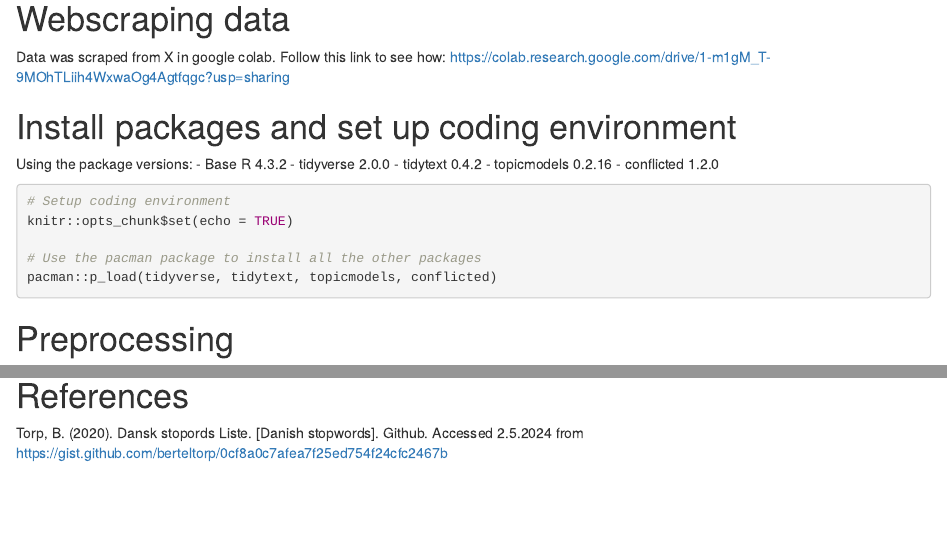
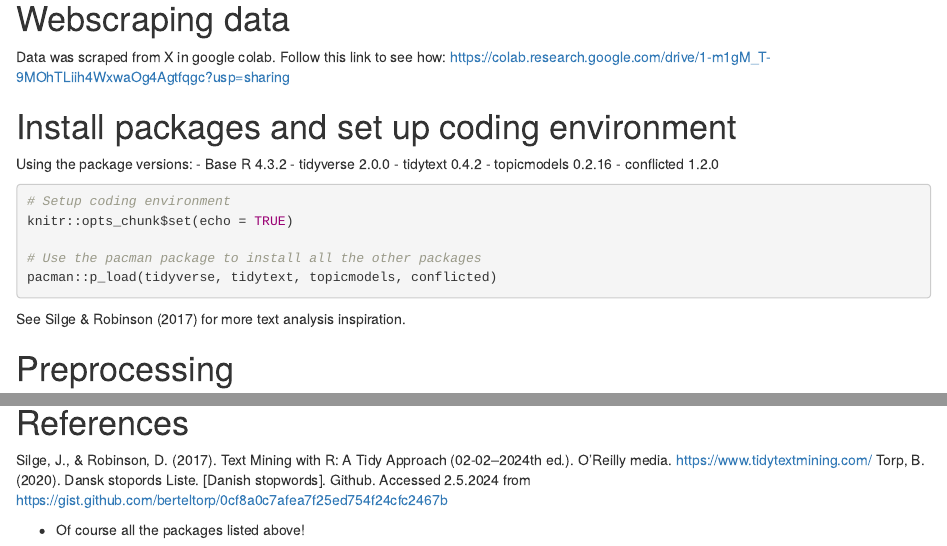
Before and after one commit to NajaMLindelof/Sockult-exam-Culture-in-Crisis, an R Markdown document (Preprocessing code.Rmd): the page in a window 1100 px wide, from 190 px down, and a second part further down, joined at a grey line. Rendered offline with R 4.5, knitr and Pandoc, with nearby package versions; some code elsewhere in the file could not run offline.

Commit message:
Add references

````diff
--- a/Preprocessing code.Rmd
+++ b/Preprocessing code.Rmd
@@ -26,6 +26,8 @@ knitr::opts_chunk$set(echo = TRUE)
 pacman::p_load(tidyverse, tidytext, topicmodels, conflicted)
 
 ```
+
+See Silge & Robinson (2017) for more text analysis inspiration.
 
 # Preprocessing
 
@@ -176,4 +178,7 @@ write.csv(tidy_all, "all_tidy data.csv", row.names = FALSE)
 
 
 # References
+Silge, J., & Robinson, D. (2017). Text Mining with R: A Tidy Approach (02-02–2024th ed.). O’Reilly media. https://www.tidytextmining.com/
 Torp, B. (2020). Dansk stopords Liste. [Danish stopwords]. Github. Accessed 2.5.2024 from  https://gist.github.com/berteltorp/0cf8a0c7afea7f25ed754f24cfc2467b
+
++ Of course all the packages listed above!
````
